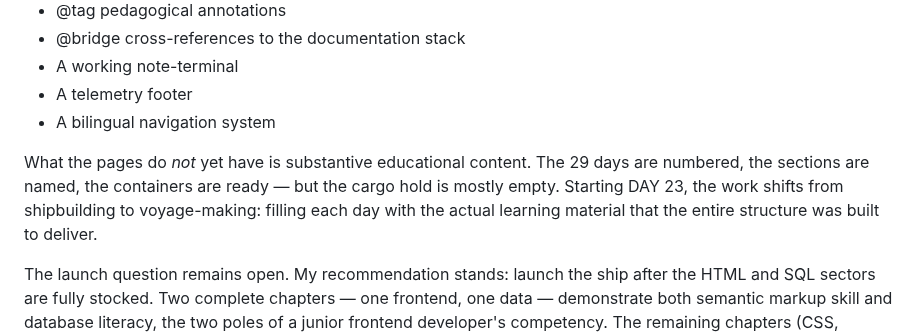
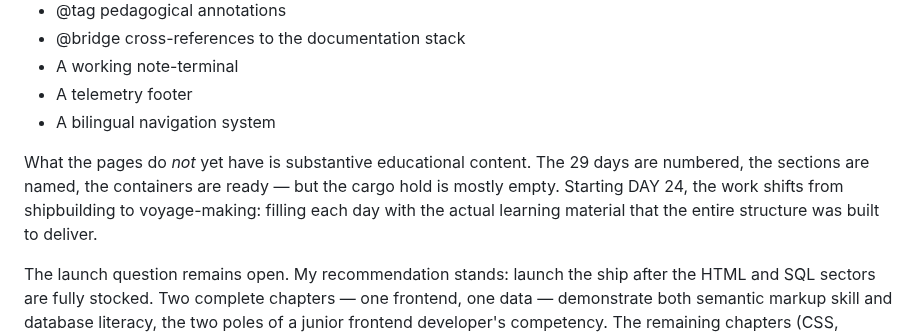
Before and after one commit to iuliacadar/digital-odyssey, a Markdown page: JOURNAL-EN.md, the part around the change. Drawn GitHub-style.

Commit message:
fix(journals): correct content creation start from DAY 23 to DAY 24

```diff
--- a/JOURNAL-EN.md
+++ b/JOURNAL-EN.md
@@ -1631,7 +1631,7 @@ The ship is structurally complete. Every page in both languages has:
 - A telemetry footer
 - A bilingual navigation system
 
-What the pages do *not* yet have is substantive educational content. The 29 days are numbered, the sections are named, the containers are ready — but the cargo hold is mostly empty. Starting DAY 23, the work shifts from shipbuilding to voyage-making: filling each day with the actual learning material that the entire structure was built to deliver.
+What the pages do *not* yet have is substantive educational content. The 29 days are numbered, the sections are named, the containers are ready — but the cargo hold is mostly empty. Starting DAY 24, the work shifts from shipbuilding to voyage-making: filling each day with the actual learning material that the entire structure was built to deliver.
 
 The launch question remains open. My recommendation stands: launch the ship after the HTML and SQL sectors are fully stocked. Two complete chapters — one frontend, one data — demonstrate both semantic markup skill and database literacy, the two poles of a junior frontend developer's competency. The remaining chapters (CSS, JavaScript) can be added live, in orbit, as the journey continues. A ship that is being actively expanded is more interesting than a ship that waited in dry dock until everything was perfect.
 
```
Also changed, not shown: JOURNAL-RO.md (+1 -1 lines).
